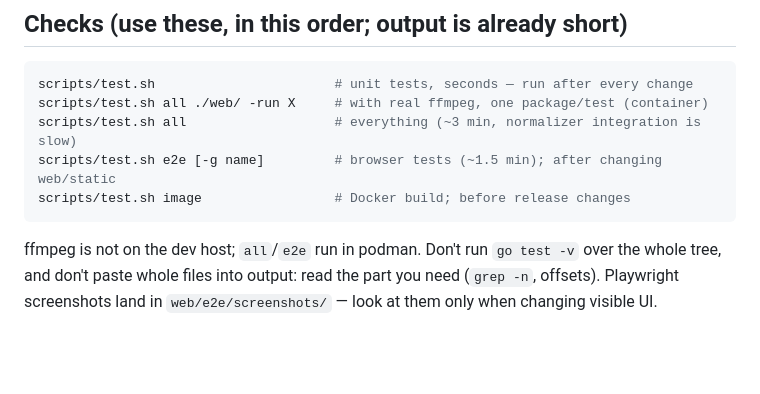
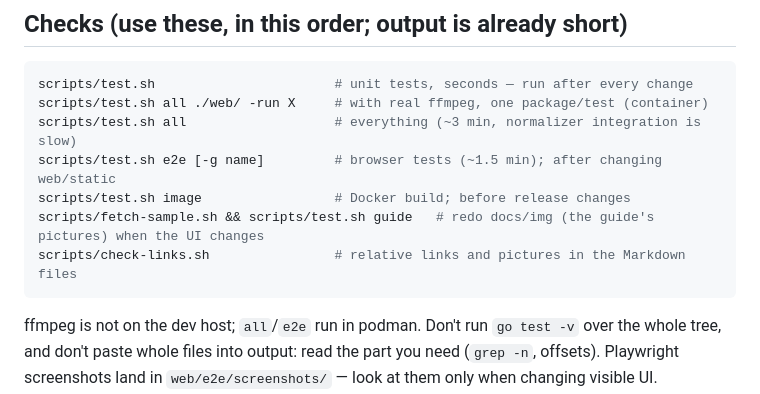
Before and after one commit to gunnaringe/sermon-normalizer, a Markdown page: AGENTS.md, the part around the change. GitHub-like rendering; blank space fills up the shorter version.

Commit message:
AGENTS: how to redo the documentation pictures
Co-Authored-By: Claude Sonnet 5.5 <noreply@anthropic.com>

````diff
--- a/AGENTS.md
+++ b/AGENTS.md
@@ -14,6 +14,8 @@ scripts/test.sh all ./web/ -run X     # with real ffmpeg, one package/test (cont
 scripts/test.sh all                   # everything (~3 min, normalizer integration is slow)
 scripts/test.sh e2e [-g name]         # browser tests (~1.5 min); after changing web/static
 scripts/test.sh image                 # Docker build; before release changes
+scripts/fetch-sample.sh && scripts/test.sh guide   # redo docs/img (the guide's pictures) when the UI changes
+scripts/check-links.sh                # relative links and pictures in the Markdown files
 ```
 
 ffmpeg is not on the dev host; `all`/`e2e` run in podman. Don't run `go test -v`
````
